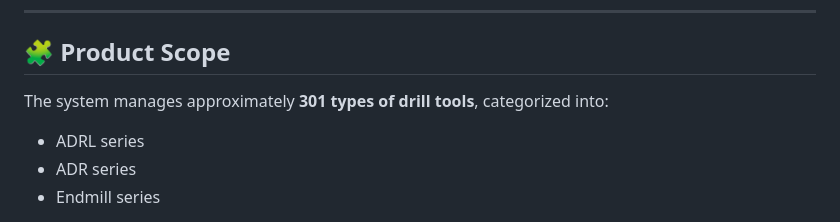
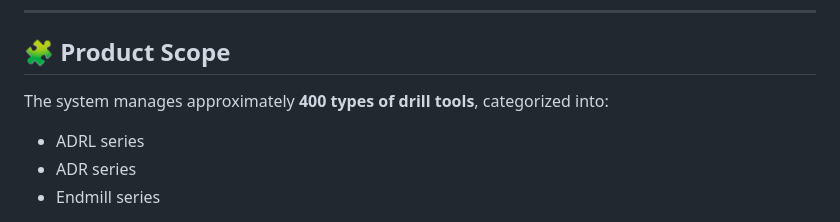
Before and after one commit to qaisaraM/STOCK-CONTROL-, a Markdown page: README.md, the part around the change. Drawn GitHub-style.

```diff
--- a/README.md
+++ b/README.md
@@ -23,7 +23,7 @@ It is designed to:
 
 ## 🧩 Product Scope
 
-The system manages approximately **301 types of drill tools**, categorized into:
+The system manages approximately **400 types of drill tools**, categorized into:
 
 * ADRL series
 * ADR series
```
